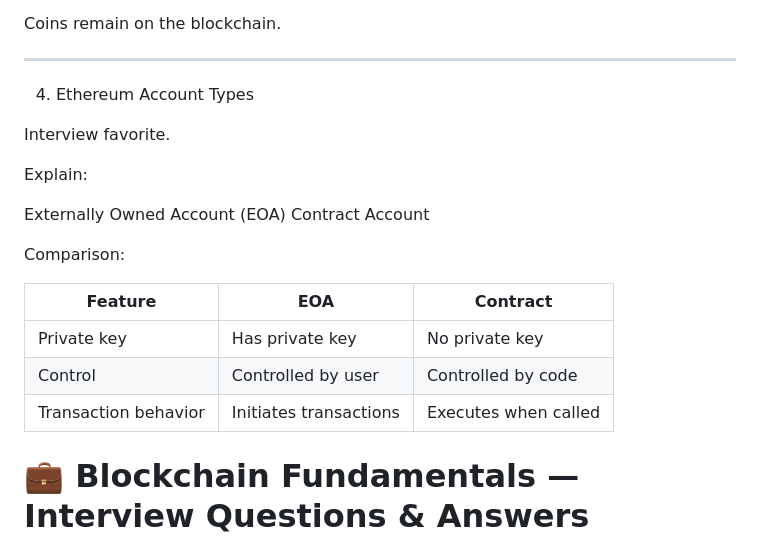
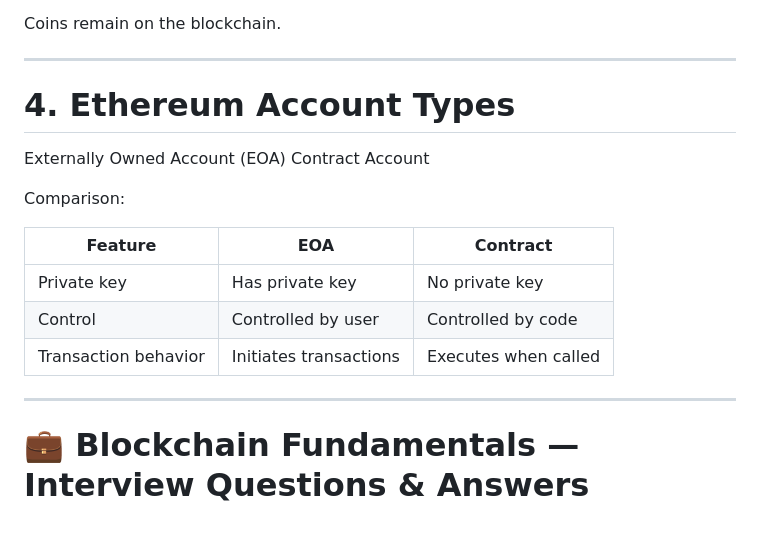
Before and after one commit to Maithali/blockchain-journey, a Markdown page: notes/Day1.md, the part around one of its changes. Rendered like a GitHub page.

```diff
--- a/notes/Day1.md
+++ b/notes/Day1.md
@@ -589,11 +589,7 @@ Coins remain on the blockchain.
 
 ---
 
-4. Ethereum Account Types
-
-Interview favorite.
-
-Explain:
+# 4. Ethereum Account Types
 
 Externally Owned Account (EOA)
 Contract Account
@@ -606,6 +602,7 @@ Comparison:
 | Control              | Controlled by user     | Controlled by code   |
 | Transaction behavior | Initiates transactions | Executes when called |
 
+---
 # 💼 Blockchain Fundamentals — Interview Questions & Answers
 
 > 🎯 **Goal:** These are the most frequently asked Blockchain interview questions for freshers and junior Blockchain developers.
```
Also changed, not shown: other parts of notes/Day1.md (+3 -3 lines).
